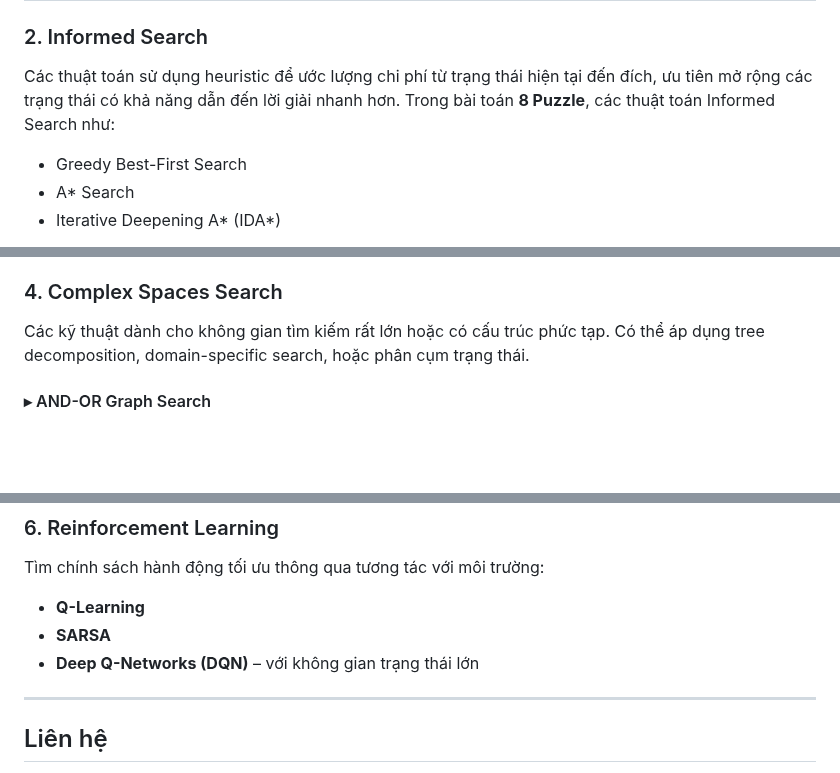
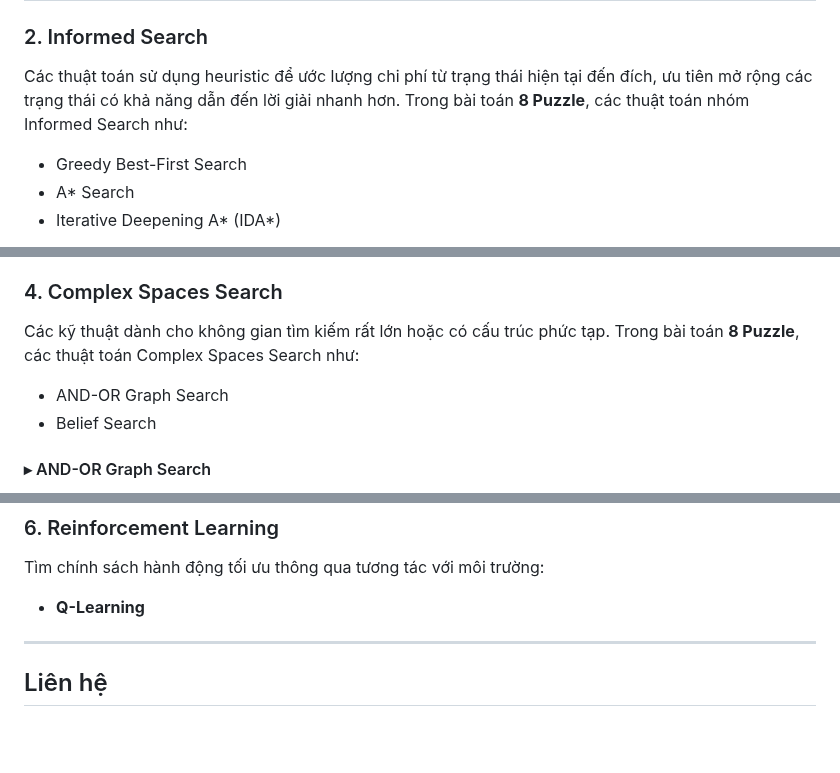
Before and after one commit to HuyinCP/23110222-Nghiem-Quang-Huy-Tuan-11, a Markdown page: README.md, 3 parts joined by grey strips. Rendered like a GitHub page; blank space fills up the shorter version.

```diff
--- a/README.md
+++ b/README.md
@@ -97,7 +97,7 @@ Các thuật toán tìm kiếm không dùng thông tin heuristic, hoạt động
 ### 2. Informed Search
 
 Các thuật toán sử dụng heuristic để ước lượng chi phí từ trạng thái hiện tại đến đích, ưu tiên mở rộng các trạng thái có khả năng dẫn đến lời giải nhanh hơn.
-Trong bài toán **8 Puzzle**, các thuật toán Informed Search như:
+Trong bài toán **8 Puzzle**, các thuật toán nhóm Informed Search như:
 
 - Greedy Best-First Search
 - A* Search
@@ -230,7 +229,11 @@ Tìm kiếm theo hướng cải thiện trạng thái hiện tại mà không c
 
 ### 4. Complex Spaces Search
 
-Các kỹ thuật dành cho không gian tìm kiếm rất lớn hoặc có cấu trúc phức tạp. Có thể áp dụng tree decomposition, domain-specific search, hoặc phân cụm trạng thái.
+Các kỹ thuật dành cho không gian tìm kiếm rất lớn hoặc có cấu trúc phức tạp.
+Trong bài toán **8 Puzzle**, các thuật toán Complex Spaces Search như:
+
+* AND-OR Graph Search
+* Belief Search
 
 #### ▸ AND-OR Graph Search
 * **Chiến lược**: Dành cho bài toán có tính phân nhánh điều kiện (non-deterministic); kết hợp cả node "AND" (cần tất cả con) và "OR" (chỉ cần một con).
@@ -276,8 +279,6 @@ Giải quyết các bài toán ràng buộc như Sudoku, bản đồ màu, v.v.:
 Tìm chính sách hành động tối ưu thông qua tương tác với môi trường:
 
 * **Q-Learning**
-* **SARSA**
-* **Deep Q-Networks (DQN)** – với không gian trạng thái lớn
 
 ---
 
```
Also changed, not shown: other parts of README.md (+1 -2 lines).
